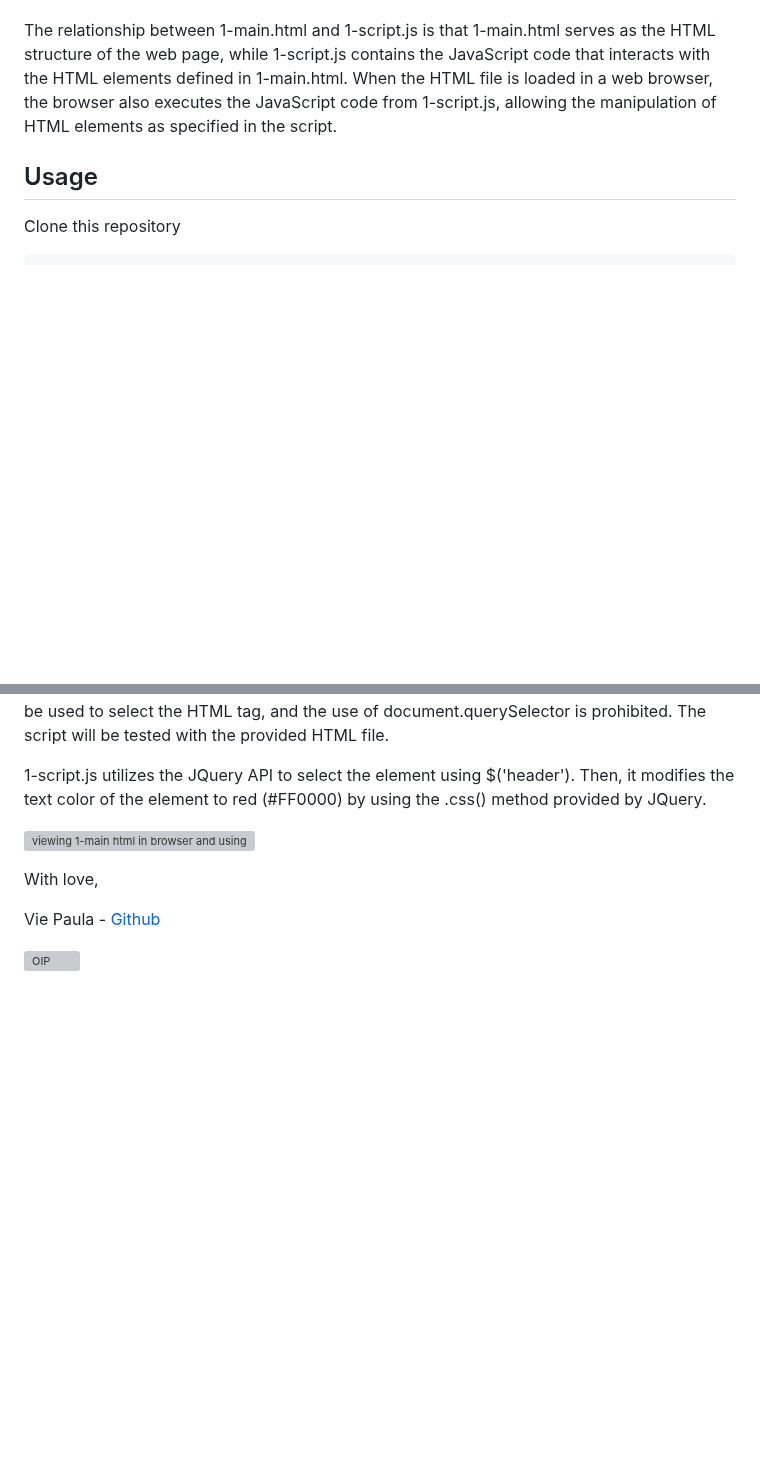
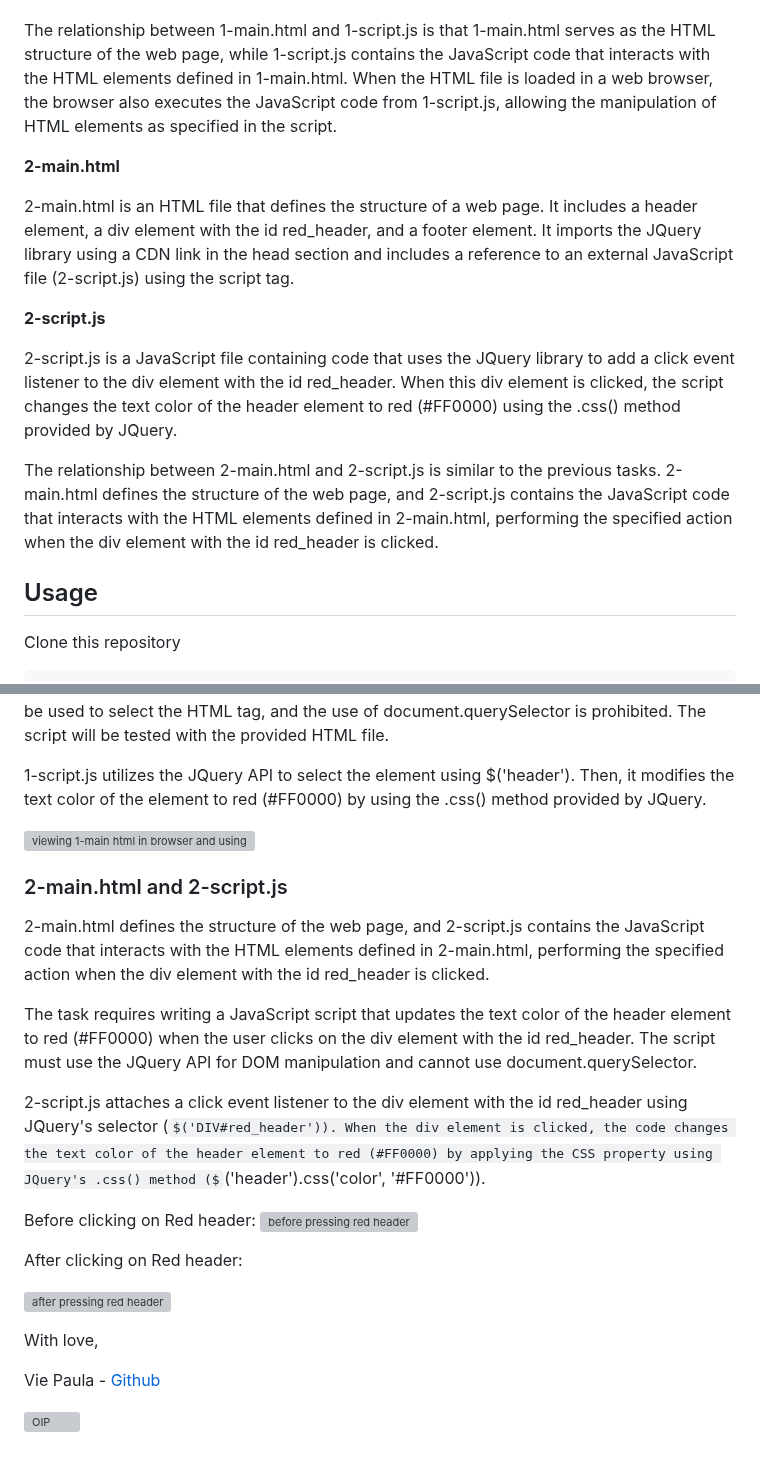
Before and after one commit to ThatsVie/atlas-higher_level_programming, a Markdown page: javascript-web_jquery/README.md, 2 parts joined by grey strips. Drawn GitHub-style; some formulas as TeX source; blank space fills up the shorter version; grey boxes are pictures that could not be loaded.

```diff
--- a/javascript-web_jquery/README.md
+++ b/javascript-web_jquery/README.md
@@ -91,6 +91,16 @@ Both files work together to create the desired functionality on the web page, de
 
 The relationship between 1-main.html and 1-script.js is that 1-main.html serves as the HTML structure of the web page, while 1-script.js contains the JavaScript code that interacts with the HTML elements defined in 1-main.html. When the HTML file is loaded in a web browser, the browser also executes the JavaScript code from 1-script.js, allowing the manipulation of HTML elements as specified in the script.
 
+**2-main.html**
+
+2-main.html is an HTML file that defines the structure of a web page. It includes a header element, a div element with the id red_header, and a footer element. It imports the JQuery library using a CDN link in the head section and includes a reference to an external JavaScript file (2-script.js) using the script tag.
+
+**2-script.js**
+
+2-script.js is a JavaScript file containing code that uses the JQuery library to add a click event listener to the div element with the id red_header. When this div element is clicked, the script changes the text color of the header element to red (#FF0000) using the .css() method provided by JQuery.
+
+The relationship between 2-main.html and 2-script.js is similar to the previous tasks. 2-main.html defines the structure of the web page, and 2-script.js contains the JavaScript code that interacts with the HTML elements defined in 2-main.html, performing the specified action when the div element with the id red_header is clicked.
+
 ## Usage
 
 Clone this repository
@@ -145,6 +157,21 @@ This task requires writing a JavaScript script that changes the text color of th
 
 ![viewing 1-main html in browser and using inspect](https://github.com/ThatsVie/atlas-higher_level_programming/assets/143755961/59428922-95e8-4141-b056-22e50cafc15e)
 
+### 2-main.html and 2-script.js
+
+2-main.html defines the structure of the web page, and 2-script.js contains the JavaScript code that interacts with the HTML elements defined in 2-main.html, performing the specified action when the div element with the id red_header is clicked.
+
+The task requires writing a JavaScript script that updates the text color of the header element to red (#FF0000) when the user clicks on the div element with the id red_header. The script must use the JQuery API for DOM manipulation and cannot use document.querySelector.
+
+2-script.js attaches a click event listener to the div element with the id red_header using JQuery's selector ($('DIV#red_header')). When the div element is clicked, the code changes the text color of the header element to red (#FF0000) by applying the CSS property using JQuery's .css() method ($('header').css('color', '#FF0000')).
+
+Before clicking on Red header:
+![before pressing red header](https://github.com/ThatsVie/atlas-higher_level_programming/assets/143755961/1a910d68-cc4f-4942-b46d-10fa48cea511)
+
+After clicking on Red header:
+
+![after pressing red header](https://github.com/ThatsVie/atlas-higher_level_programming/assets/143755961/0105f3b3-613e-4529-a6f5-0ac71c7c642c)
+
 With love,
 
 Vie Paula - [Github](https://github.com/ThatsVie)
```
Also changed, not shown: other parts of javascript-web_jquery/README.md (+2 -0 lines).
